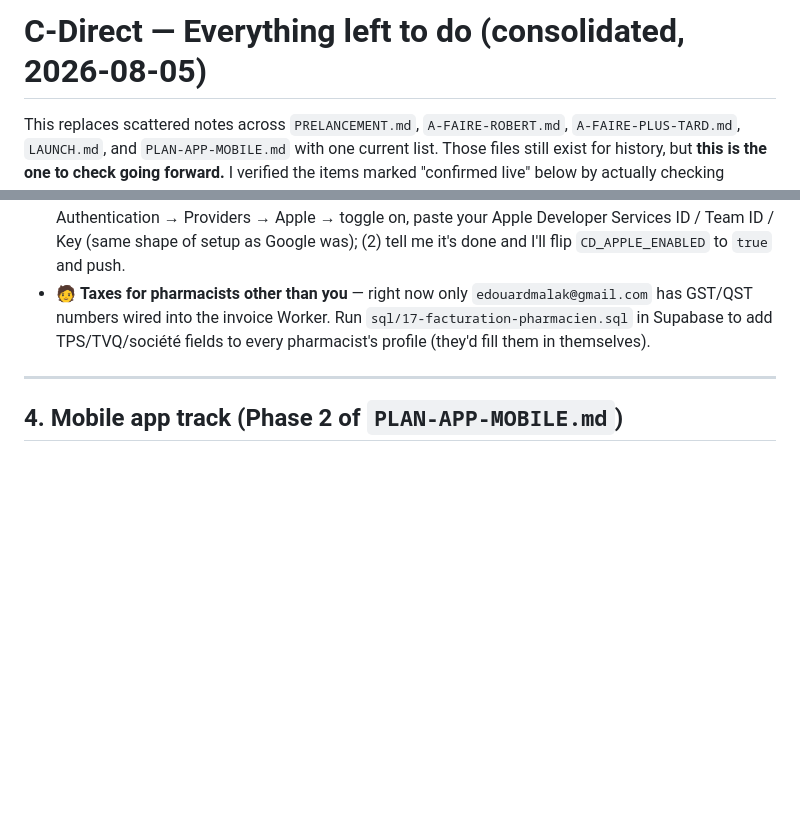
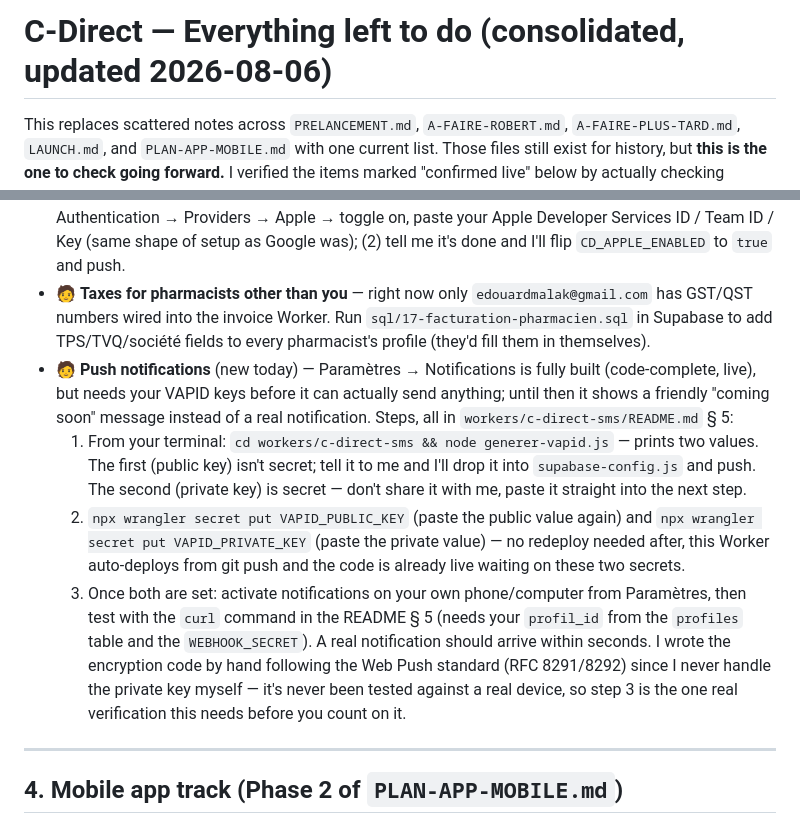
Before and after one commit to edouardmalak/Projet-1, a Markdown page: A-FAIRE-CONSOLIDE.md, 2 parts joined by grey strips. Drawn GitHub-style; blank space fills up the shorter version.

Commit message:
A-FAIRE-CONSOLIDE: add push-notifications pending action

```diff
--- a/A-FAIRE-CONSOLIDE.md
+++ b/A-FAIRE-CONSOLIDE.md
@@ -1,4 +1,4 @@
-# C-Direct — Everything left to do (consolidated, 2026-08-05)
+# C-Direct — Everything left to do (consolidated, updated 2026-08-06)
 
 This replaces scattered notes across `PRELANCEMENT.md`, `A-FAIRE-ROBERT.md`, `A-FAIRE-PLUS-TARD.md`, `LAUNCH.md`, and `PLAN-APP-MOBILE.md` with one current list. Those files still exist for history, but **this is the one to check going forward.** I verified the items marked "confirmed live" below by actually checking (admin console, cookies) rather than trusting the old docs, since several of them had gone stale.
 
@@ -43,6 +43,11 @@ Tell me when you want to do #2 and I'll walk through it with you or make any cod
   4. While the consent screen is in "Testing" status, add pharmaciens as Test users, or publish it to open it to everyone.
 - 🧑 **Apple Sign-In** (new today) — the button exists on the login page and is fully wired, gated behind `window.CD_APPLE_ENABLED` in `supabase-config.js` (currently `false`) so clicking it shows a friendly local message instead of a raw Supabase error page. Two steps once you're ready: (1) Supabase → Authentication → Providers → Apple → toggle on, paste your Apple Developer Services ID / Team ID / Key (same shape of setup as Google was); (2) tell me it's done and I'll flip `CD_APPLE_ENABLED` to `true` and push.
 - 🧑 **Taxes for pharmacists other than you** — right now only `edouardmalak@gmail.com` has GST/QST numbers wired into the invoice Worker. Run `sql/17-facturation-pharmacien.sql` in Supabase to add TPS/TVQ/société fields to every pharmacist's profile (they'd fill them in themselves).
+- 🧑 **Push notifications** (new today) — Paramètres → Notifications is fully built (code-complete, live), but needs your VAPID keys before it can actually send anything; until then it shows a friendly "coming soon" message instead of a real notification. Steps, all in `workers/c-direct-sms/README.md` § 5:
+  1. From your terminal: `cd workers/c-direct-sms && node generer-vapid.js` — prints two values. The first (public key) isn't secret; tell it to me and I'll drop it into `supabase-config.js` and push. The second (private key) is secret — don't share it with me, paste it straight into the next step.
+  2. `npx wrangler secret put VAPID_PUBLIC_KEY` (paste the public value again) and `npx wrangler secret put VAPID_PRIVATE_KEY` (paste the private value) — no redeploy needed after, this Worker auto-deploys from git push and the code is already live waiting on these two secrets.
+  3. Once both are set: activate notifications on your own phone/computer from Paramètres, then test with the `curl` command in the README § 5 (needs your `profil_id` from the `profiles` table and the `WEBHOOK_SECRET`). A real notification should arrive within seconds.
+  I wrote the encryption code by hand following the Web Push standard (RFC 8291/8292) since I never handle the private key myself — it's never been tested against a real device, so step 3 is the one real verification this needs before you count on it.
 
 ---
 
```
